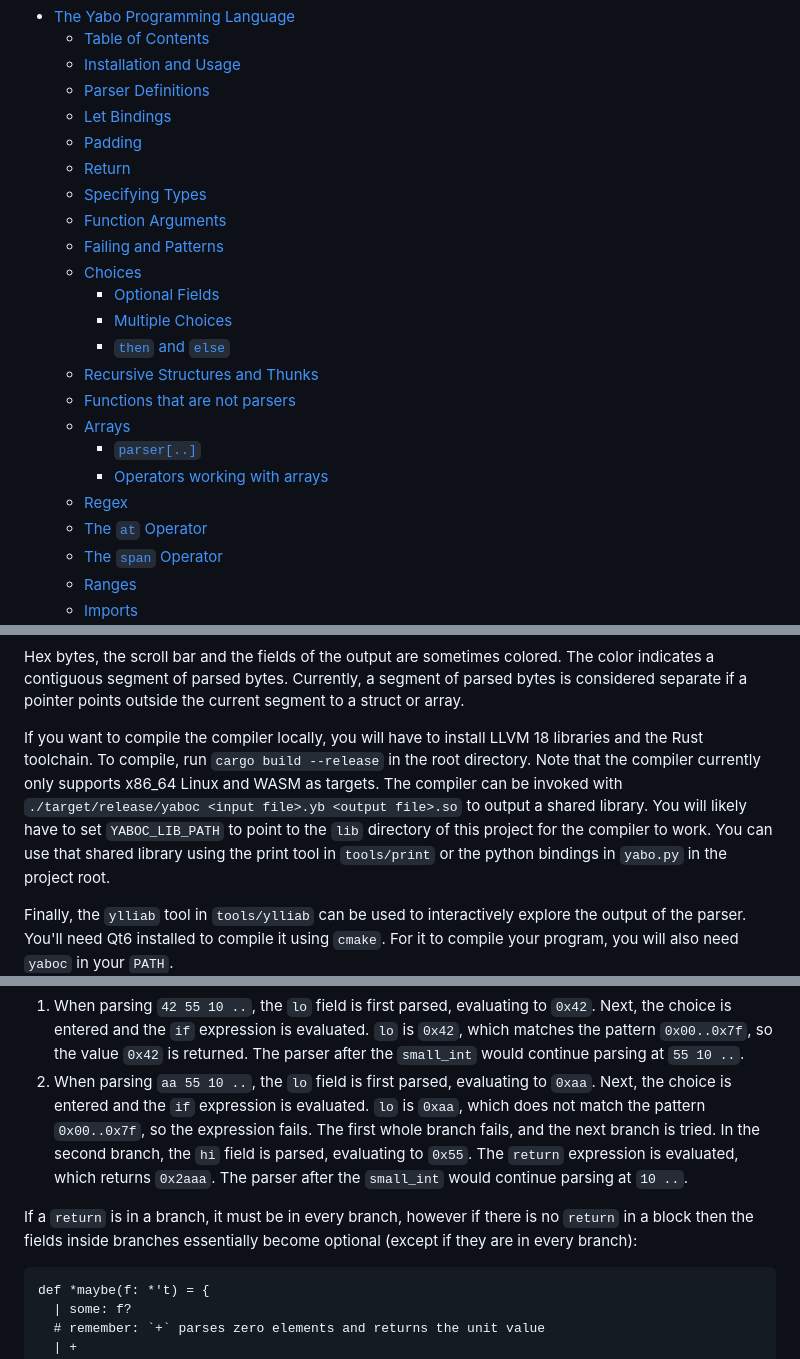
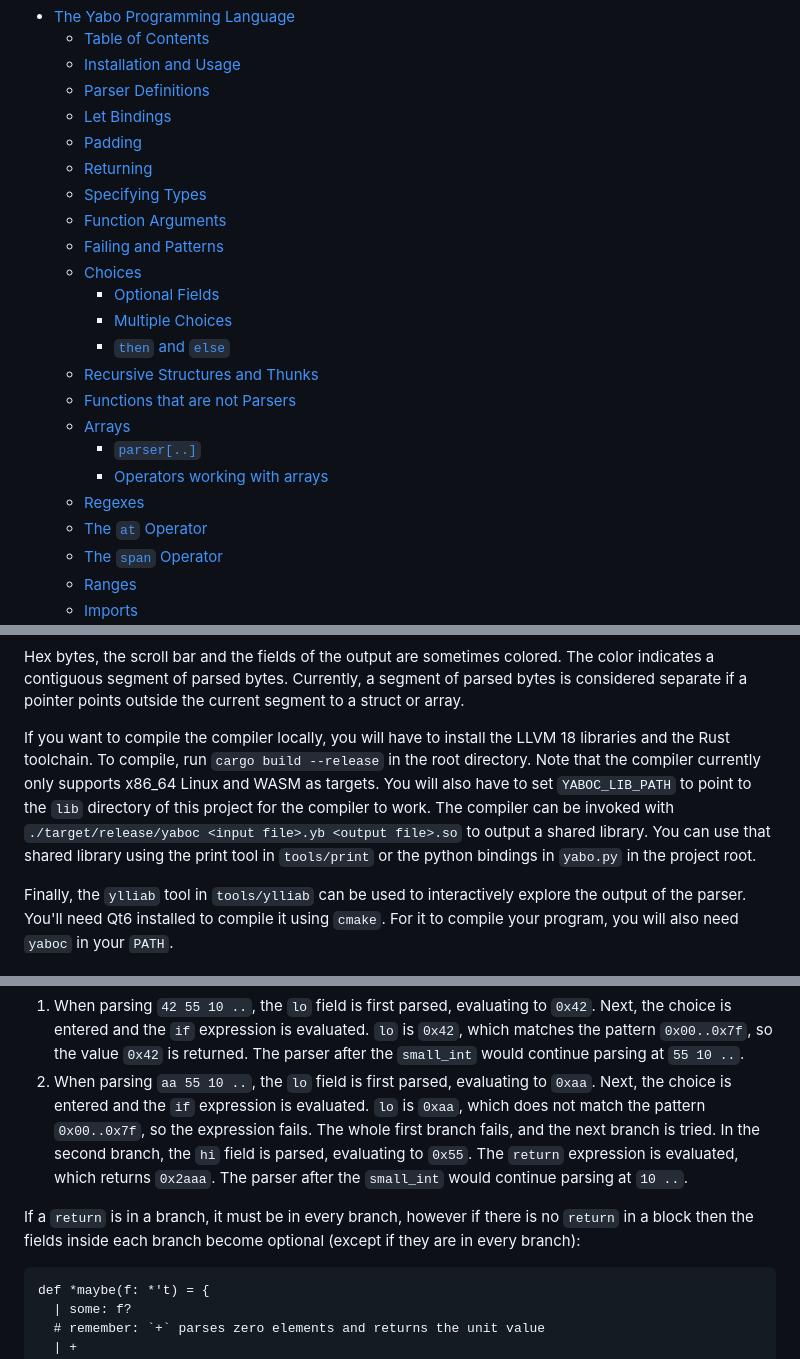
Before and after one commit to 8051Enthusiast/yabo, a Markdown page: doc/intro.md, 3 parts joined by grey strips. Drawn GitHub-style.

````diff
--- a/doc/intro.md
+++ b/doc/intro.md
@@ -29,7 +29,7 @@ Table of Contents
   - [Parser Definitions](#parser-definitions)
   - [Let Bindings](#let-bindings)
   - [Padding](#padding)
-  - [Return](#return)
+  - [Returning](#returning)
   - [Specifying Types](#specifying-types)
   - [Function Arguments](#function-arguments)
   - [Failing and Patterns](#failing-and-patterns)
@@ -38,11 +38,11 @@ Table of Contents
     - [Multiple Choices](#multiple-choices)
     - [`then` and `else`](#then-and-else)
   - [Recursive Structures and Thunks](#recursive-structures-and-thunks)
-  - [Functions that are not parsers](#functions-that-are-not-parsers)
+  - [Functions that are not Parsers](#functions-that-are-not-parsers)
   - [Arrays](#arrays)
     - [`parser[..]`](#parser)
     - [Operators working with arrays](#operators-working-with-arrays)
-  - [Regex](#regex)
+  - [Regexes](#regexes)
   - [The `at` Operator](#the-at-operator)
   - [The `span` Operator](#the-span-operator)
   - [Ranges](#ranges)
@@ -59,11 +59,11 @@ Hex bytes, the scroll bar and the fields of the output are sometimes colored.
 The color indicates a contiguous segment of parsed bytes.
 Currently, a segment of parsed bytes is considered separate if a pointer points outside the current segment to a struct or array.
 
-If you want to compile the compiler locally, you will have to install LLVM 18 libraries and the Rust toolchain.
+If you want to compile the compiler locally, you will have to install the LLVM 18 libraries and the Rust toolchain.
 To compile, run `cargo build --release` in the root directory.
 Note that the compiler currently only supports x86_64 Linux and WASM as targets.
+You will also have to set `YABOC_LIB_PATH` to point to the `lib` directory of this project for the compiler to work.
 The compiler can be invoked with `./target/release/yaboc <input file>.yb <output file>.so` to output a shared library.
-You will likely have to set `YABOC_LIB_PATH` to point to the `lib` directory of this project for the compiler to work.
 You can use that shared library using the print tool in `tools/print` or the python bindings in `yabo.py` in the project root.
 
 Finally, the `ylliab` tool in `tools/ylliab` can be used to interactively explore the output of the parser.
@@ -377,12 +377,12 @@ Let's see how this works with some examples:
 2. When parsing `aa 55 10 ..`, the `lo` field is first parsed, evaluating to `0xaa`.
    Next, the choice is entered and the `if` expression is evaluated.
    `lo` is `0xaa`, which does not match the pattern `0x00..0x7f`, so the expression fails.
-   The first whole branch fails, and the next branch is tried.
+   The whole first branch fails, and the next branch is tried.
    In the second branch, the `hi` field is parsed, evaluating to `0x55`.
    The `return` expression is evaluated, which returns `0x2aaa`.
    The parser after the `small_int` would continue parsing at `10 ..`.
 
-If a `return` is in a branch, it must be in every branch, however if there is no `return` in a block then the fields inside branches essentially become optional (except if they are in every branch):
+If a `return` is in a branch, it must be in every branch, however if there is no `return` in a block then the fields inside each branch become optional (except if they are in every branch):
 ```
 def *maybe(f: *'t) = {
   | some: f?
````
Also changed, not shown: other parts of doc/intro.md (+11 -11 lines).
